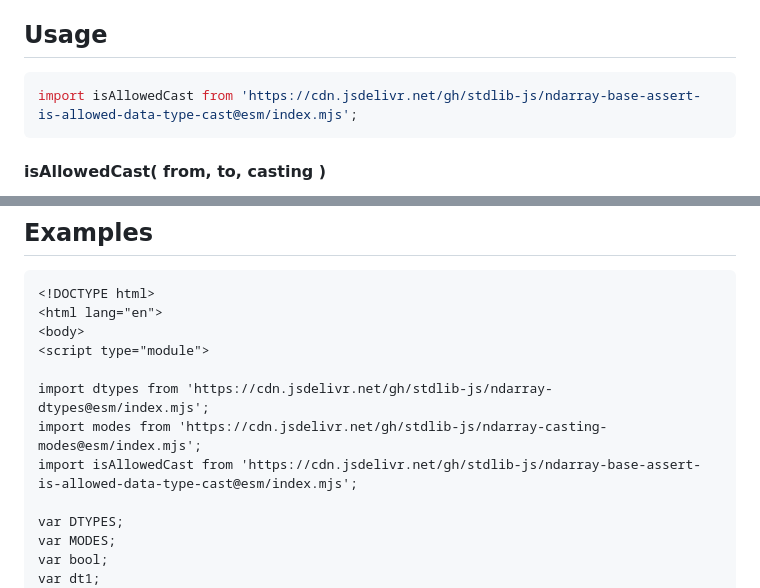
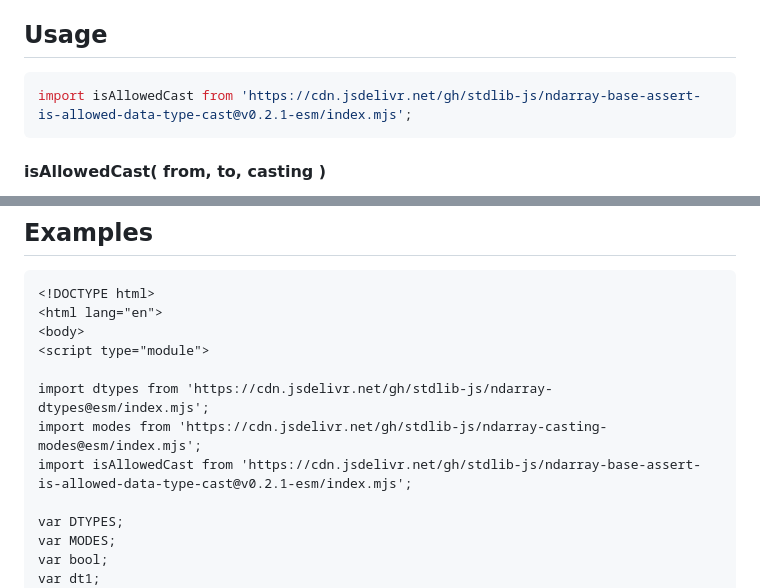
Before and after one commit to stdlib-js/ndarray-base-assert-is-allowed-data-type-cast, a Markdown page: README.md, 2 parts joined by grey strips. Rendered like a GitHub page.

Commit message:
Update README.md for ESM bundle v0.2.1

````diff
--- a/README.md
+++ b/README.md
@@ -52,7 +52,7 @@ limitations under the License.
 ## Usage
 
 ```javascript
-import isAllowedCast from 'https://cdn.jsdelivr.net/gh/stdlib-js/ndarray-base-assert-is-allowed-data-type-cast@esm/index.mjs';
+import isAllowedCast from 'https://cdn.jsdelivr.net/gh/stdlib-js/ndarray-base-assert-is-allowed-data-type-cast@v0.2.1-esm/index.mjs';
 ```
 
 #### isAllowedCast( from, to, casting )
@@ -104,7 +104,7 @@ The following [`casting`][@stdlib/ndarray/casting-modes] modes are supported:
 
 import dtypes from 'https://cdn.jsdelivr.net/gh/stdlib-js/ndarray-dtypes@esm/index.mjs';
 import modes from 'https://cdn.jsdelivr.net/gh/stdlib-js/ndarray-casting-modes@esm/index.mjs';
-import isAllowedCast from 'https://cdn.jsdelivr.net/gh/stdlib-js/ndarray-base-assert-is-allowed-data-type-cast@esm/index.mjs';
+import isAllowedCast from 'https://cdn.jsdelivr.net/gh/stdlib-js/ndarray-base-assert-is-allowed-data-type-cast@v0.2.1-esm/index.mjs';
 
 var DTYPES;
 var MODES;
````
